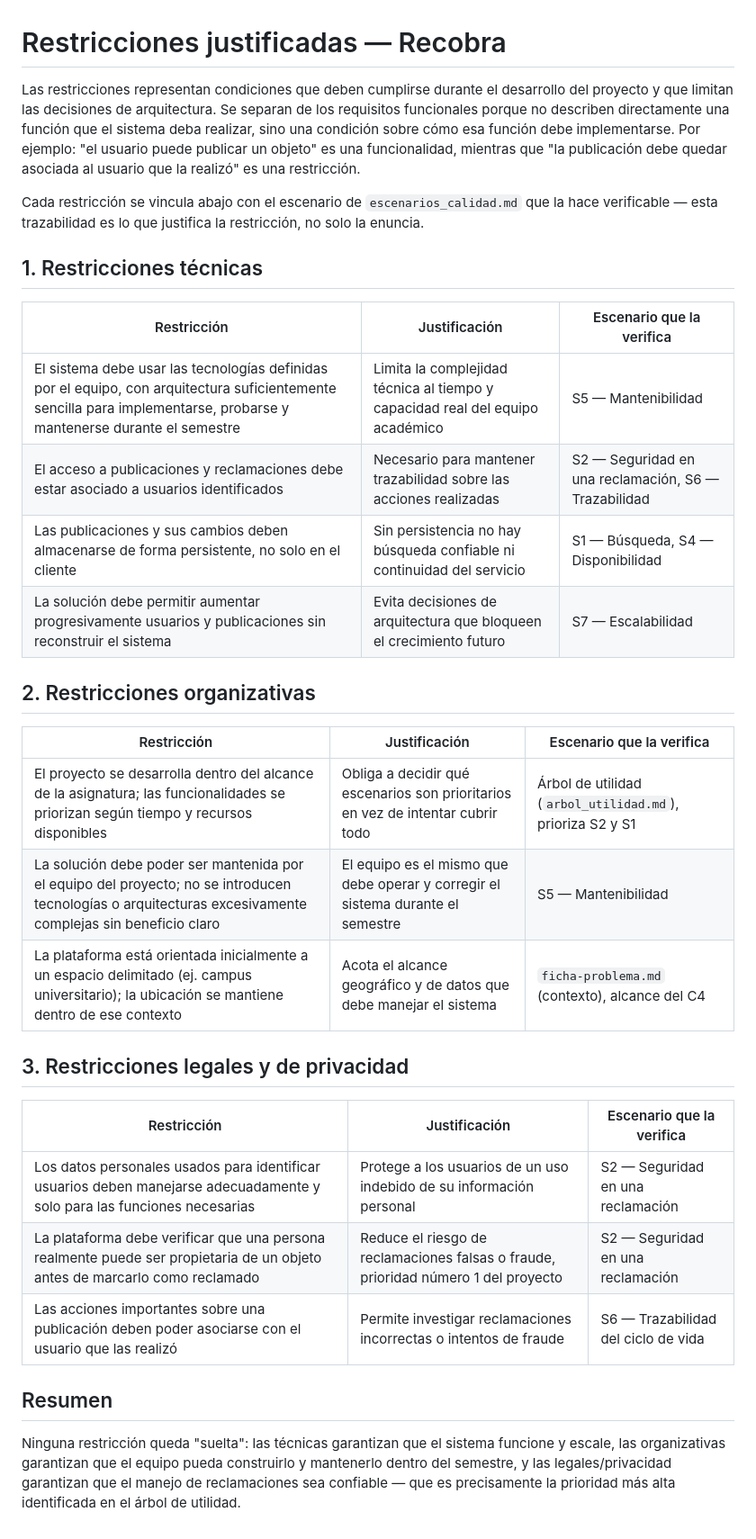
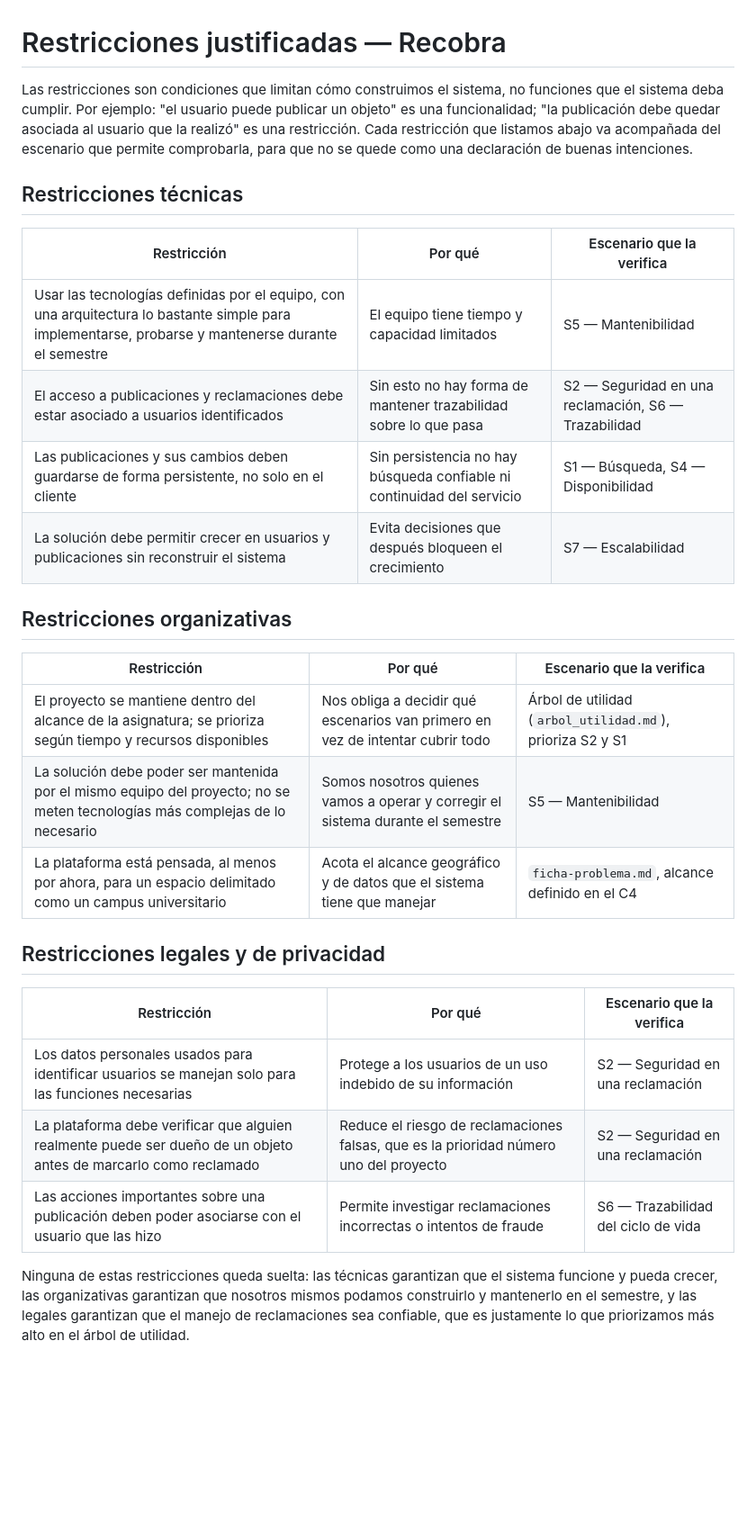
Before and after one commit to ISCOUTB/AS_202620_Recobra, a Markdown page: docs/Restricciones_justificadas.md, the part around the change. Shown at 90% size. Drawn GitHub-style; blank space fills up the shorter version.

Commit message:
RJ edicion

```diff
--- a/docs/Restricciones_justificadas.md
+++ b/docs/Restricciones_justificadas.md
@@ -1,34 +1,30 @@
 # Restricciones justificadas — Recobra
 
-Las restricciones representan condiciones que deben cumplirse durante el desarrollo del proyecto y que limitan las decisiones de arquitectura. Se separan de los requisitos funcionales porque no describen directamente una función que el sistema deba realizar, sino una condición sobre cómo esa función debe implementarse. Por ejemplo: "el usuario puede publicar un objeto" es una funcionalidad, mientras que "la publicación debe quedar asociada al usuario que la realizó" es una restricción.
+Las restricciones son condiciones que limitan cómo construimos el sistema, no funciones que el sistema deba cumplir. Por ejemplo: "el usuario puede publicar un objeto" es una funcionalidad; "la publicación debe quedar asociada al usuario que la realizó" es una restricción. Cada restricción que listamos abajo va acompañada del escenario que permite comprobarla, para que no se quede como una declaración de buenas intenciones.
 
-Cada restricción se vincula abajo con el escenario de `escenarios_calidad.md` que la hace verificable — esta trazabilidad es lo que justifica la restricción, no solo la enuncia.
+## Restricciones técnicas
 
-## 1. Restricciones técnicas
+| Restricción | Por qué | Escenario que la verifica |
+|---|---|---|
+| Usar las tecnologías definidas por el equipo, con una arquitectura lo bastante simple para implementarse, probarse y mantenerse durante el semestre | El equipo tiene tiempo y capacidad limitados | S5 — Mantenibilidad |
+| El acceso a publicaciones y reclamaciones debe estar asociado a usuarios identificados | Sin esto no hay forma de mantener trazabilidad sobre lo que pasa | S2 — Seguridad en una reclamación, S6 — Trazabilidad |
+| Las publicaciones y sus cambios deben guardarse de forma persistente, no solo en el cliente | Sin persistencia no hay búsqueda confiable ni continuidad del servicio | S1 — Búsqueda, S4 — Disponibilidad |
+| La solución debe permitir crecer en usuarios y publicaciones sin reconstruir el sistema | Evita decisiones que después bloqueen el crecimiento | S7 — Escalabilidad |
 
-| Restricción | Justificación | Escenario que la verifica |
+## Restricciones organizativas
+
+| Restricción | Por qué | Escenario que la verifica |
 |---|---|---|
-| El sistema debe usar las tecnologías definidas por el equipo, con arquitectura suficientemente sencilla para implementarse, probarse y mantenerse durante el semestre | Limita la complejidad técnica al tiempo y capacidad real del equipo académico | S5 — Mantenibilidad |
-| El acceso a publicaciones y reclamaciones debe estar asociado a usuarios identificados | Necesario para mantener trazabilidad sobre las acciones realizadas | S2 — Seguridad en una reclamación, S6 — Trazabilidad |
-| Las publicaciones y sus cambios deben almacenarse de forma persistente, no solo en el cliente | Sin persistencia no hay búsqueda confiable ni continuidad del servicio | S1 — Búsqueda, S4 — Disponibilidad |
-| La solución debe permitir aumentar progresivamente usuarios y publicaciones sin reconstruir el sistema | Evita decisiones de arquitectura que bloqueen el crecimiento futuro | S7 — Escalabilidad |
+| El proyecto se mantiene dentro del alcance de la asignatura; se prioriza según tiempo y recursos disponibles | Nos obliga a decidir qué escenarios van primero en vez de intentar cubrir todo | Árbol de utilidad (`arbol_utilidad.md`), prioriza S2 y S1 |
+| La solución debe poder ser mantenida por el mismo equipo del proyecto; no se meten tecnologías más complejas de lo necesario | Somos nosotros quienes vamos a operar y corregir el sistema durante el semestre | S5 — Mantenibilidad |
+| La plataforma está pensada, al menos por ahora, para un espacio delimitado como un campus universitario | Acota el alcance geográfico y de datos que el sistema tiene que manejar | `ficha-problema.md`, alcance definido en el C4 |
 
-## 2. Restricciones organizativas
+## Restricciones legales y de privacidad
 
-| Restricción | Justificación | Escenario que la verifica |
+| Restricción | Por qué | Escenario que la verifica |
 |---|---|---|
-| El proyecto se desarrolla dentro del alcance de la asignatura; las funcionalidades se priorizan según tiempo y recursos disponibles | Obliga a decidir qué escenarios son prioritarios en vez de intentar cubrir todo | Árbol de utilidad (`arbol_utilidad.md`), prioriza S2 y S1 |
-| La solución debe poder ser mantenida por el equipo del proyecto; no se introducen tecnologías o arquitecturas excesivamente complejas sin beneficio claro | El equipo es el mismo que debe operar y corregir el sistema durante el semestre | S5 — Mantenibilidad |
-| La plataforma está orientada inicialmente a un espacio delimitado (ej. campus universitario); la ubicación se mantiene dentro de ese contexto | Acota el alcance geográfico y de datos que debe manejar el sistema | `ficha-problema.md` (contexto), alcance del C4 |
+| Los datos personales usados para identificar usuarios se manejan solo para las funciones necesarias | Protege a los usuarios de un uso indebido de su información | S2 — Seguridad en una reclamación |
+| La plataforma debe verificar que alguien realmente puede ser dueño de un objeto antes de marcarlo como reclamado | Reduce el riesgo de reclamaciones falsas, que es la prioridad número uno del proyecto | S2 — Seguridad en una reclamación |
+| Las acciones importantes sobre una publicación deben poder asociarse con el usuario que las hizo | Permite investigar reclamaciones incorrectas o intentos de fraude | S6 — Trazabilidad del ciclo de vida |
 
-## 3. Restricciones legales y de privacidad
-
-| Restricción | Justificación | Escenario que la verifica |
-|---|---|---|
-| Los datos personales usados para identificar usuarios deben manejarse adecuadamente y solo para las funciones necesarias | Protege a los usuarios de un uso indebido de su información personal | S2 — Seguridad en una reclamación |
-| La plataforma debe verificar que una persona realmente puede ser propietaria de un objeto antes de marcarlo como reclamado | Reduce el riesgo de reclamaciones falsas o fraude, prioridad número 1 del proyecto | S2 — Seguridad en una reclamación |
-| Las acciones importantes sobre una publicación deben poder asociarse con el usuario que las realizó | Permite investigar reclamaciones incorrectas o intentos de fraude | S6 — Trazabilidad del ciclo de vida |
-
-## Resumen
-
-Ninguna restricción queda "suelta": las técnicas garantizan que el sistema funcione y escale, las organizativas garantizan que el equipo pueda construirlo y mantenerlo dentro del semestre, y las legales/privacidad garantizan que el manejo de reclamaciones sea confiable — que es precisamente la prioridad más alta identificada en el árbol de utilidad.
+Ninguna de estas restricciones queda suelta: las técnicas garantizan que el sistema funcione y pueda crecer, las organizativas garantizan que nosotros mismos podamos construirlo y mantenerlo en el semestre, y las legales garantizan que el manejo de reclamaciones sea confiable, que es justamente lo que priorizamos más alto en el árbol de utilidad.
```
